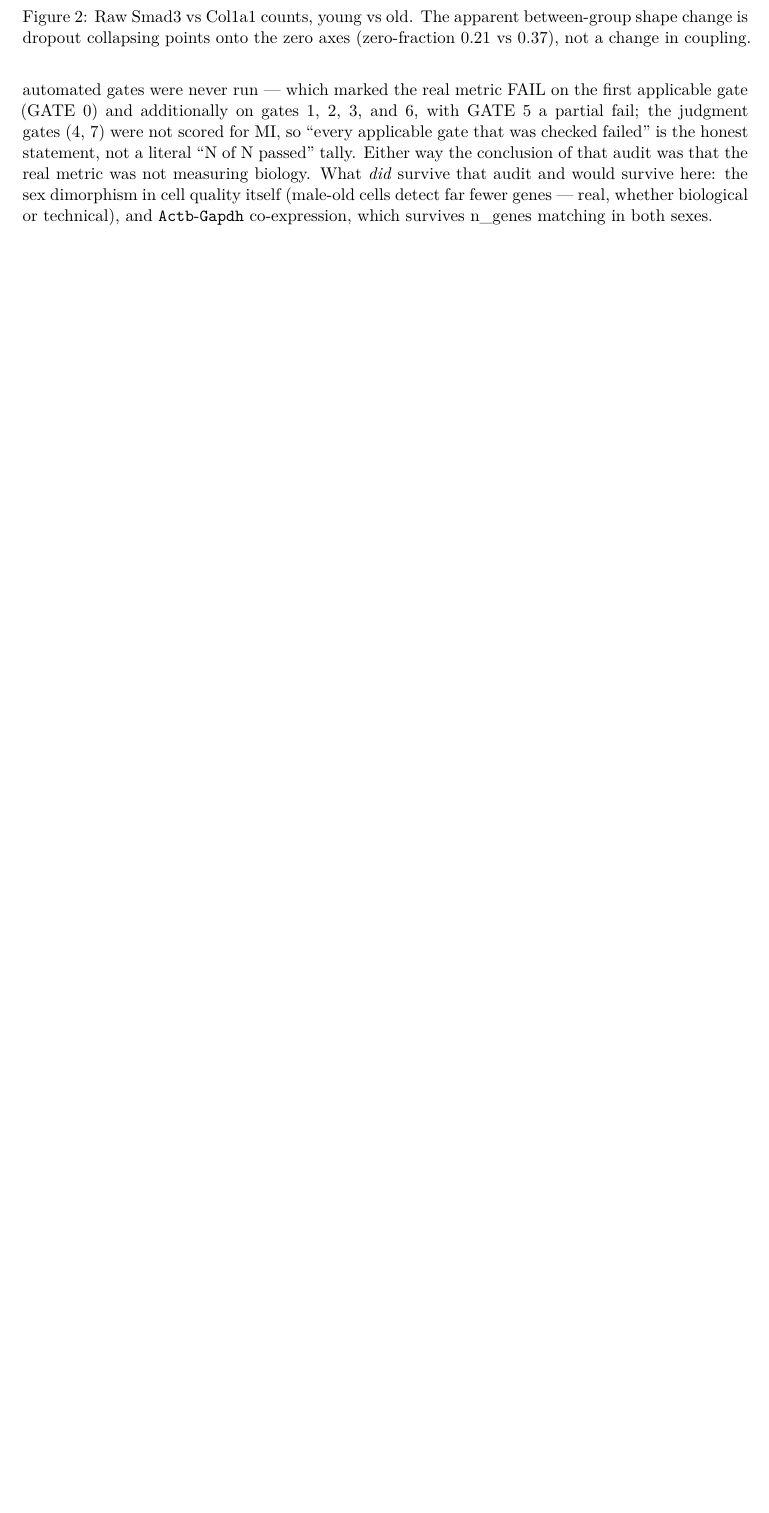
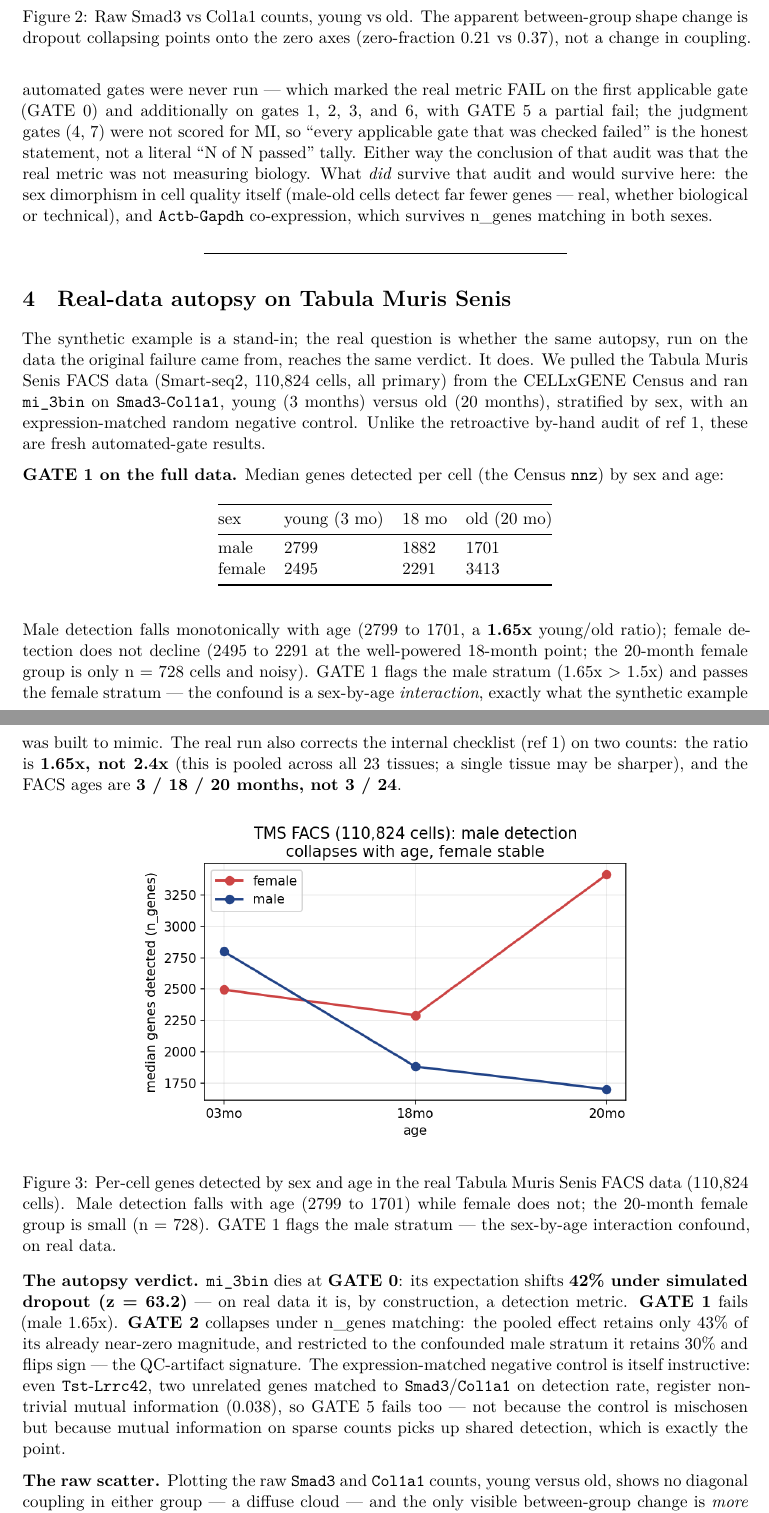
Before and after one commit to mool32/metric-autopsy, a LaTeX paper (paper/main.tex): part of page 10 of 14 before the commit and two parts of pages 10 and 11 of 15 after it, the two joined at a grey line, cut so that both start at the same text, the shorter picture padded with empty space. The pictures show the PDF file paper/main.pdf that the author committed with the source.

Commit message:
Add real-data autopsy on Tabula Muris Senis FACS (Section 4)
Ran the actual autopsy on 110,824 real TMS FACS (Smart-seq2) cells pulled from
the CELLxGENE Census -- the run the synthetic worked example stood in for.
mi_3bin on Smad3-Col1a1 (young 3mo vs old 20mo, stratified by sex, with an
expression-matched negative control) dies at GATE 0 (42% dropout shift, z=63.2)
and GATE 1 (male 1.65x n_genes gap, female stable) and collapses under n_genes
matching (30% retained in the confounded male stratum) -- the same verdict as
the synthetic demo, now on real data.

Two honest corrections to the internal checklist (ref 1): the ratio is 1.65x
not 2.4x (pooled across tissues), and the FACS ages are 3/18/20mo not 3/24.
Adds two real-data figures (QC strata, raw scatter), updates the abstract and
honesty notes (the "not run here" line is gone), and regenerates
main.tex / main.pdf / arxiv-submission.tar.gz (15 pages, 4 figures). The
10x-skin cross-platform GATE 6 replication remains future work.

Co-Authored-By: Claude Opus 4.8 <noreply@anthropic.com>

```diff
--- a/paper/main.tex
+++ b/paper/main.tex
@@ -696,3 +699,83 @@ matching in both sexes.
 
 \begin{center}\rule{0.5\linewidth}{0.5pt}\end{center}
 
+\section{Real-data autopsy on Tabula Muris
+Senis}\label{real-data-autopsy-on-tabula-muris-senis}
+
+The synthetic example is a stand-in; the real question is whether the
+same autopsy, run on the data the original failure came from, reaches
+the same verdict. It does. We pulled the Tabula Muris Senis FACS data
+(Smart-seq2, 110,824 cells, all primary) from the CELLxGENE Census and
+ran \texttt{mi\_3bin} on \texttt{Smad3}-\texttt{Col1a1}, young (3
+months) versus old (20 months), stratified by sex, with an
+expression-matched random negative control. Unlike the retroactive
+by-hand audit of ref 1, these are fresh automated-gate results.
+
+\textbf{GATE 1 on the full data.} Median genes detected per cell (the
+Census \texttt{nnz}) by sex and age:
+
+{\def\LTcaptype{none} % do not increment counter
+\begin{longtable}[]{@{}llll@{}}
+\toprule\noalign{}
+sex & young (3 mo) & 18 mo & old (20 mo) \\
+\midrule\noalign{}
+\endhead
+\bottomrule\noalign{}
+\endlastfoot
+male & 2799 & 1882 & 1701 \\
+female & 2495 & 2291 & 3413 \\
+\end{longtable}
+}
+
+Male detection falls monotonically with age (2799 to 1701, a
+\textbf{1.65x} young/old ratio); female detection does not decline (2495
+to 2291 at the well-powered 18-month point; the 20-month female group is
+only n = 728 cells and noisy). GATE 1 flags the male stratum (1.65x
+\textgreater{} 1.5x) and passes the female stratum --- the confound is a
+sex-by-age \emph{interaction}, exactly what the synthetic example was
+built to mimic. The real run also corrects the internal checklist (ref
+1) on two counts: the ratio is \textbf{1.65x, not 2.4x} (this is pooled
+across all 23 tissues; a single tissue may be sharper), and the FACS
+ages are \textbf{3 / 18 / 20 months, not 3 / 24}.
+
+\begin{figure}
+\centering
+\includegraphics[width=0.7\linewidth,height=\textheight,keepaspectratio,alt={Per-cell genes detected by sex and age in the real Tabula Muris Senis FACS data (110,824 cells). Male detection falls with age (2799 to 1701) while female does not; the 20-month female group is small (n = 728). GATE 1 flags the male stratum --- the sex-by-age interaction confound, on real data.}]{figures/fig3_tms_qc.png}
+\caption{Per-cell genes detected by sex and age in the real Tabula Muris
+Senis FACS data (110,824 cells). Male detection falls with age (2799 to
+1701) while female does not; the 20-month female group is small (n =
+728). GATE 1 flags the male stratum --- the sex-by-age interaction
+confound, on real data.}
+\end{figure}
+
+\textbf{The autopsy verdict.} \texttt{mi\_3bin} dies at \textbf{GATE 0}:
+its expectation shifts \textbf{42\% under simulated dropout (z = 63.2)}
+--- on real data it is, by construction, a detection metric.
+\textbf{GATE 1} fails (male 1.65x). \textbf{GATE 2} collapses under
+n\_genes matching: the pooled effect retains only 43\% of its already
+near-zero magnitude, and restricted to the confounded male stratum it
+retains 30\% and flips sign --- the QC-artifact signature. The
+expression-matched negative control is itself instructive: even
+\texttt{Tst}-\texttt{Lrrc42}, two unrelated genes matched to
+\texttt{Smad3}/\texttt{Col1a1} on detection rate, register non-trivial
+mutual information (0.038), so GATE 5 fails too --- not because the
+control is mischosen but because mutual information on sparse counts
+picks up shared detection, which is exactly the point.
+
+\textbf{The raw scatter.} Plotting the raw \texttt{Smad3} and
+\texttt{Col1a1} counts, young versus old, shows no diagonal coupling in
+either group --- a diffuse cloud --- and the only visible between-group
+change is \emph{more} points collapsing onto the zero axes with age
+(zero-fraction 0.92 to 0.97). The ``coupling loss'' is dropout, made
+visible.
+
+\begin{figure}
+\centering
+\includegraphics[width=0.9\linewidth,height=\textheight,keepaspectratio,alt={Raw Smad3 vs Col1a1 counts (log1p) in the real TMS FACS data, young vs old. No diagonal coupling in either group; the between-group change is dropout collapsing points onto the zero axes (zero-fraction 0.92 to 0.97), not a change in coupling.}]{figures/fig4_tms_scatter.png}
+\caption{Raw Smad3 vs Col1a1 counts (log1p) in the real TMS FACS data,
+young vs old. No diagonal coupling in either group; the between-group
+change is dropout collapsing points onto the zero axes (zero-fraction
+0.92 to 0.97), not a change in coupling.}
+\end{figure}
+
+\textbf{What this shows.} On the real Tabula Muris Senis FACS data the
@@ -698,0 +788 @@ matching in both sexes.
+\begin{center}\rule{0.5\linewidth}{0.5pt}\end{center}
@@ -711,2 +794 @@ metric from another domain can be passed in, but the perturbations the
-harness knows how to apply (dropout, depth, library scaling, gene
-subsampling) are single-cell perturbations.
+patterned on the real phenomenon, with the real Tabula Muris Senis FACS
```
Also changed, not shown: paper/ARXIV_SUBMISSION.md (+3 -3 lines), paper/manuscript.md (+32 -7 lines), paper/figures/fig3_tms_qc.png (added), paper/figures/fig4_tms_scatter.png (added), paper/main.pdf, paper/main.tex (55 more changed lines), 1 other file.
